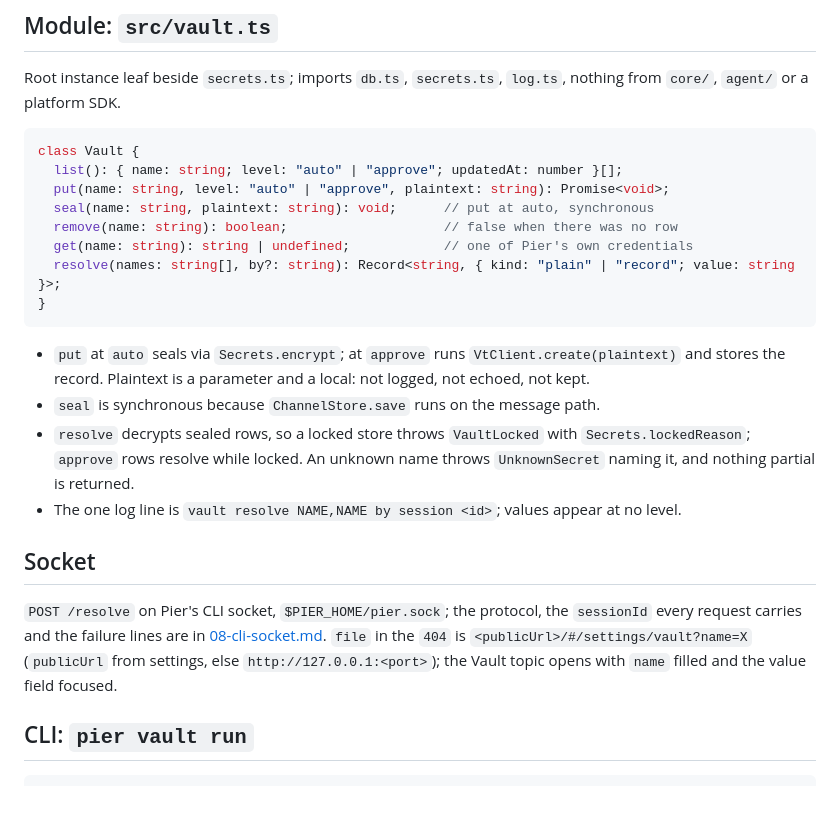
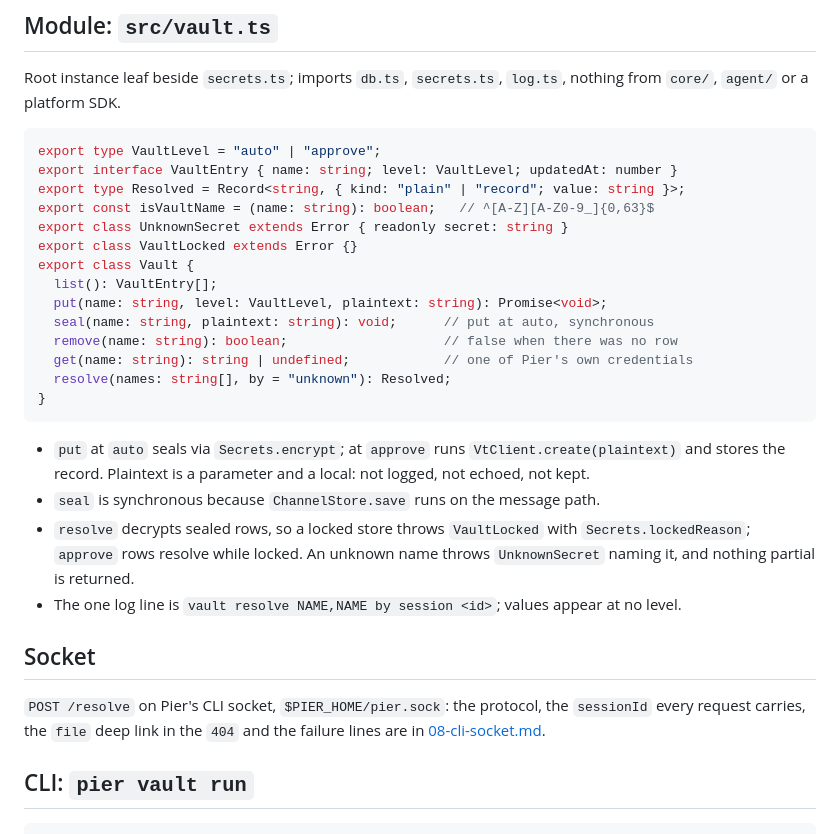
Before and after one commit to timqi/pier, a Markdown page: docs/design/07-vault.md, the part around the change. Rendered like a GitHub page; blank space fills up the shorter version.

````diff
--- a/docs/design/07-vault.md
+++ b/docs/design/07-vault.md
@@ -41,13 +41,19 @@ Root instance leaf beside `secrets.ts`; imports `db.ts`, `secrets.ts`,
 `log.ts`, nothing from `core/`, `agent/` or a platform SDK.
 
 ```ts
-class Vault {
-  list(): { name: string; level: "auto" | "approve"; updatedAt: number }[];
-  put(name: string, level: "auto" | "approve", plaintext: string): Promise<void>;
+export type VaultLevel = "auto" | "approve";
+export interface VaultEntry { name: string; level: VaultLevel; updatedAt: number }
+export type Resolved = Record<string, { kind: "plain" | "record"; value: string }>;
+export const isVaultName = (name: string): boolean;   // ^[A-Z][A-Z0-9_]{0,63}$
+export class UnknownSecret extends Error { readonly secret: string }
+export class VaultLocked extends Error {}
+export class Vault {
+  list(): VaultEntry[];
+  put(name: string, level: VaultLevel, plaintext: string): Promise<void>;
   seal(name: string, plaintext: string): void;      // put at auto, synchronous
   remove(name: string): boolean;                    // false when there was no row
   get(name: string): string | undefined;            // one of Pier's own credentials
-  resolve(names: string[], by?: string): Record<string, { kind: "plain" | "record"; value: string }>;
+  resolve(names: string[], by = "unknown"): Resolved;
 }
 ```
 
@@ -63,12 +69,9 @@ class Vault {
 
 ## Socket
 
-`POST /resolve` on Pier's CLI socket, `$PIER_HOME/pier.sock`; the protocol,
-the `sessionId` every request carries and the failure lines are in
-[08-cli-socket.md](08-cli-socket.md). `file` in the `404` is
-`<publicUrl>/#/settings/vault?name=X` (`publicUrl` from settings, else
-`http://127.0.0.1:<port>`); the Vault topic opens with `name` filled and the
-value field focused.
+`POST /resolve` on Pier's CLI socket, `$PIER_HOME/pier.sock`: the protocol,
+the `sessionId` every request carries, the `file` deep link in the `404` and
+the failure lines are in [08-cli-socket.md](08-cli-socket.md).
 
 ## CLI: `pier vault run`
 
````
Also changed, not shown: README.md (+8 -3 lines), docs/design/09-tasks-cli.md (+2 -2 lines).
